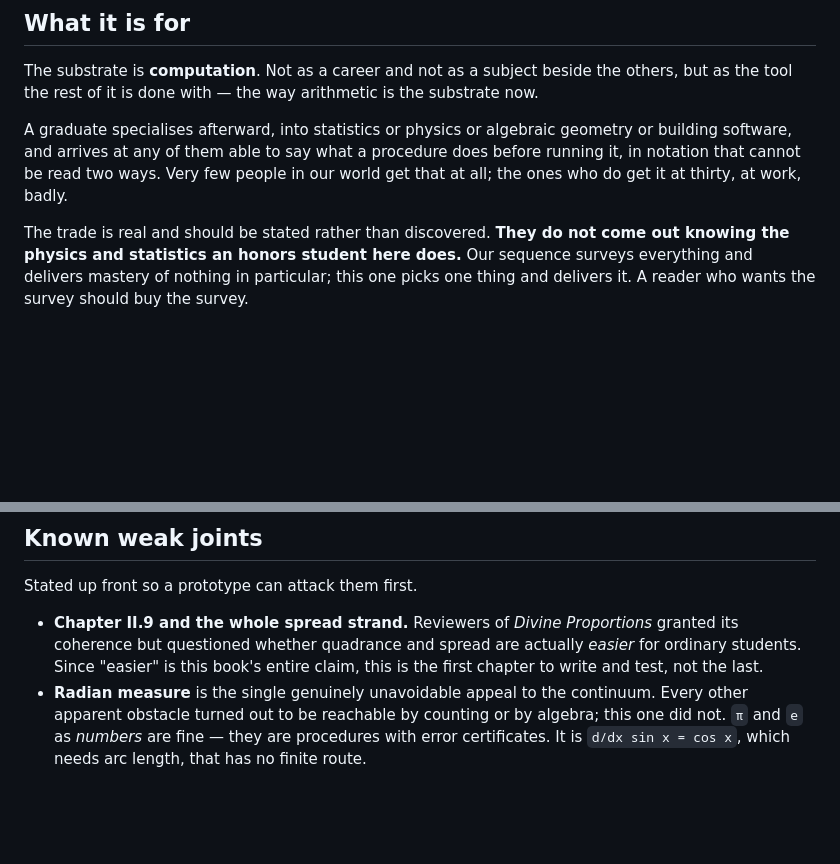
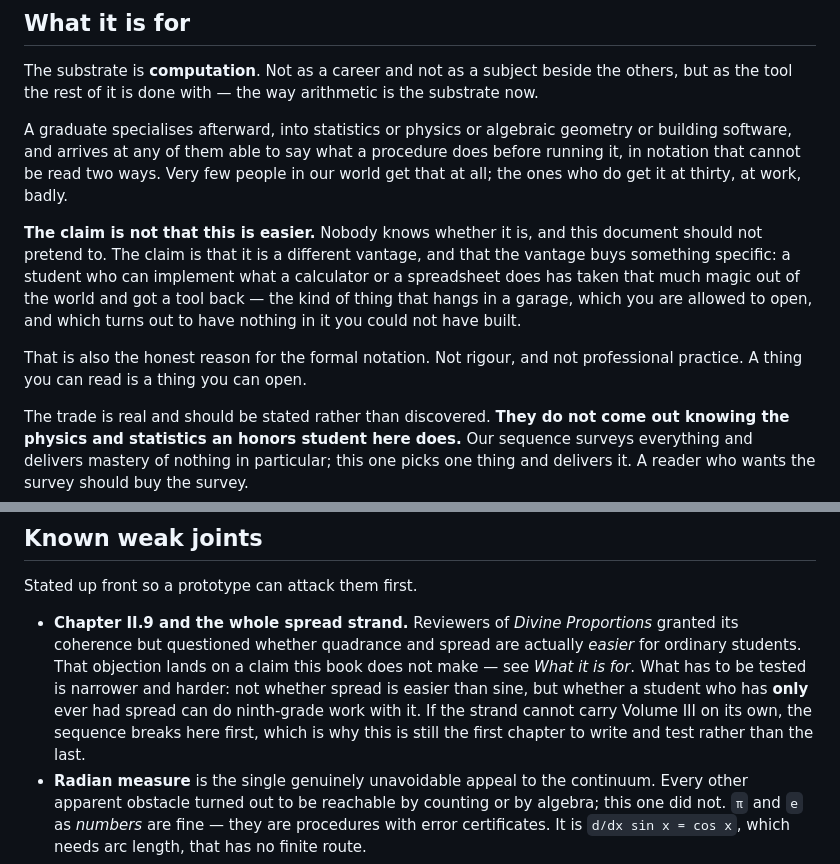
Before and after one commit to tphyahoo/circles, a Markdown page: docs/table-of-contents.md, 2 parts joined by grey strips. GitHub-like rendering; blank space fills up the shorter version.

Commit message:
Stop claiming this is easier
The outline said "easier is this book's entire claim", which is a claim nobody
here can support and nobody intended to make. Replaced with the one actually
being made, per the note left in the file:

  a different vantage, and a student who can implement what a calculator or a
  spreadsheet does has taken that much magic out of the world and got a tool
  back -- the kind of thing that hangs in a garage, which you are allowed to
  open, and which turns out to have nothing in it you could not have built

That also supplies the honest reason for the formal notation, which until now had
none better than rigour: a thing you can read is a thing you can open.

Consequence for the weak joints. The spread strand was listed as fragile because
reviewers of Divine Proportions doubted quadrance and spread were easier for
ordinary students -- an objection that only bites if ease is the pitch. Restated
as the thing that does have to hold: not that spread beats sine, but that a
student who has ONLY ever had spread can do ninth-grade work with it. If it
cannot carry Volume III alone the sequence breaks there first, so it is still the
first chapter to write and test.

The %% note is removed, having been answered; it is in the history.

Co-Authored-By: Claude Opus 5 (1M context) <noreply@anthropic.com>

```diff
--- a/docs/table-of-contents.md
+++ b/docs/table-of-contents.md
@@ -37,6 +37,16 @@ A graduate specialises afterward, into statistics or physics or algebraic geomet
 or building software, and arrives at any of them able to say what a procedure does
 before running it, in notation that cannot be read two ways. Very few people in our
 world get that at all; the ones who do get it at thirty, at work, badly.
+
+**The claim is not that this is easier.** Nobody knows whether it is, and this
+document should not pretend to. The claim is that it is a different vantage, and that
+the vantage buys something specific: a student who can implement what a calculator or
+a spreadsheet does has taken that much magic out of the world and got a tool back —
+the kind of thing that hangs in a garage, which you are allowed to open, and which
+turns out to have nothing in it you could not have built.
+
+That is also the honest reason for the formal notation. Not rigour, and not
+professional practice. A thing you can read is a thing you can open.
 
 The trade is real and should be stated rather than discovered. **They do not come
 out knowing the physics and statistics an honors student here does.** Our sequence
@@ -322,8 +332,12 @@ Stated up front so a prototype can attack them first.
 
 - **Chapter II.9 and the whole spread strand.** Reviewers of *Divine Proportions*
   granted its coherence but questioned whether quadrance and spread are actually
-  *easier* for ordinary students. Since "easier" is this book's entire claim, this is
-  the first chapter to write and test, not the last.
+  *easier* for ordinary students. That objection lands on a claim this book does not
+  make — see *What it is for*. What has to be tested is narrower and harder: not
+  whether spread is easier than sine, but whether a student who has **only** ever had
+  spread can do ninth-grade work with it. If the strand cannot carry Volume III on its
+  own, the sequence breaks here first, which is why this is still the first chapter to
+  write and test rather than the last.
 - **Radian measure** is the single genuinely unavoidable appeal to the continuum. Every
   other apparent obstacle turned out to be reachable by counting or by algebra; this one
   did not. `π` and `e` as *numbers* are fine — they are procedures with error
```
